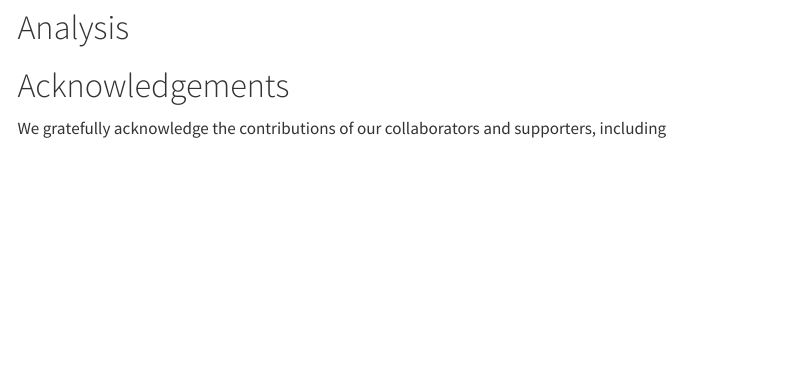
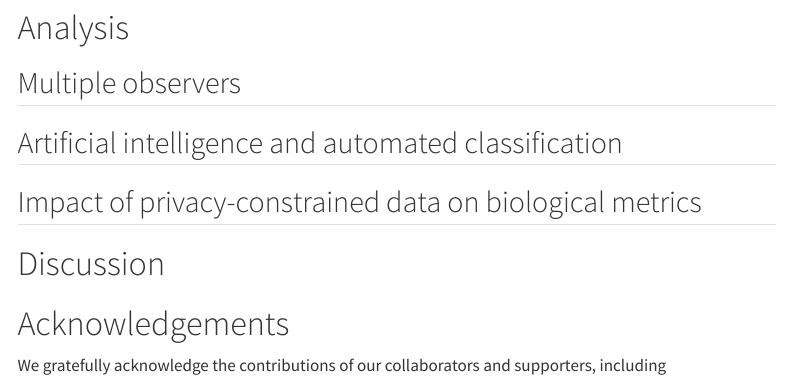
Before and after one commit to ABbiodiversity/wildtrax-ace-eco, a Quarto document (wildtrax-ace-eco.qmd): the page in a window 1100 px wide, from 2690 px down. Rendered offline with R 4.5, knitr and Pandoc in place of Quarto, with nearby package versions; code that draws random numbers runs with fixed seeds of ours; some code elsewhere in the file could not run offline; menus at the side of the page are left out; long lines of code are wrapped.

Commit message:
branch again for impact of privacy-constrained data on biological metrics

````diff
--- a/wildtrax-ace-eco.qmd
+++ b/wildtrax-ace-eco.qmd
@@ -100,9 +100,15 @@ map_only |>
 ```
 
 
-
 # Analysis
 
+## Multiple observers
+
+## Artificial intelligence and automated classification
+
+## Impact of privacy-constrained data on biological metrics
+
+# Discussion
 
 
 # Acknowledgements
````
